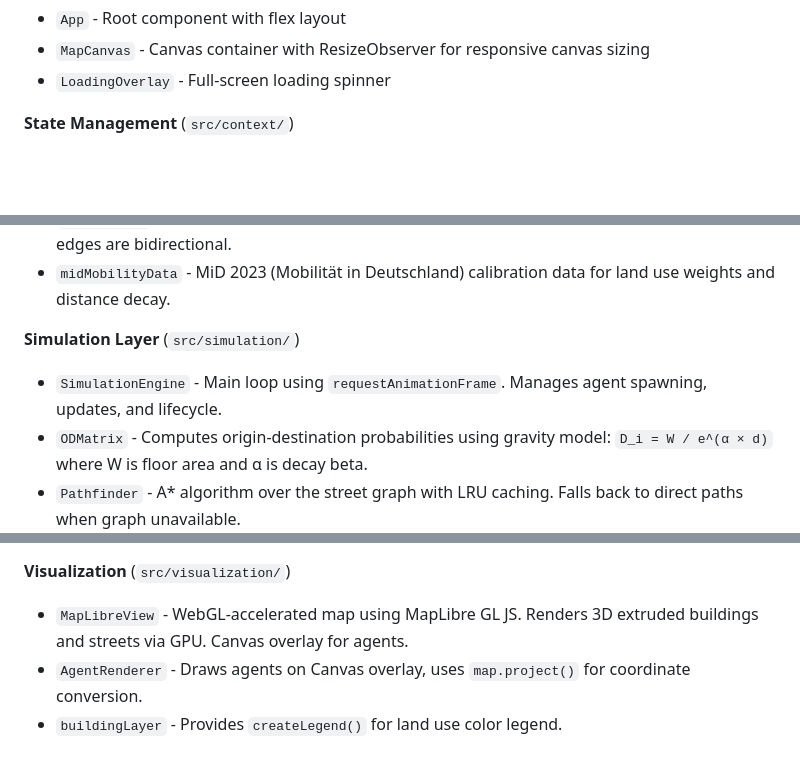
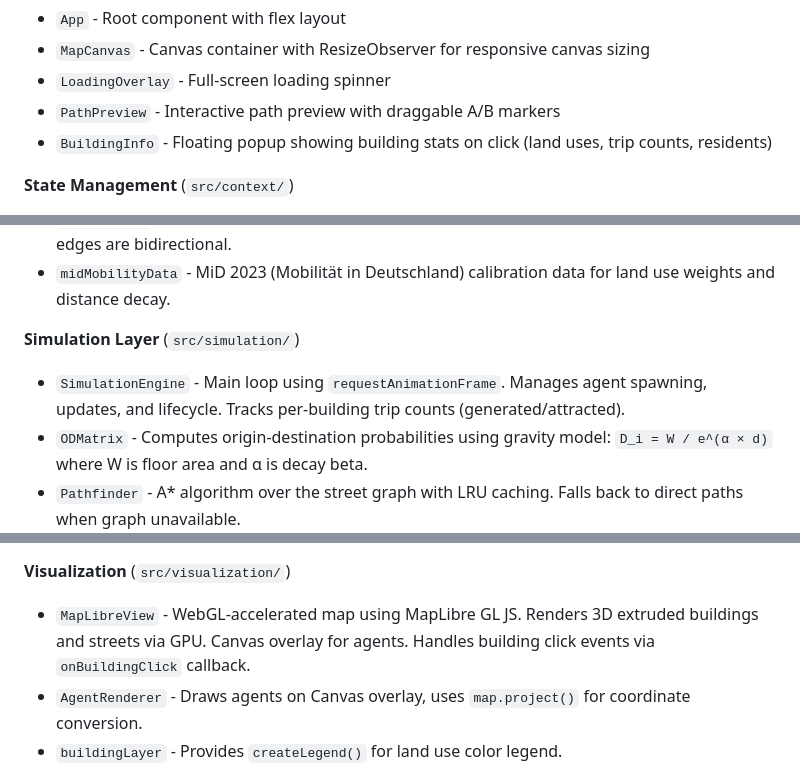
Before and after one commit to Bauhaus-InfAU/wolfsburg-web, a Markdown page: CLAUDE.md, 3 parts joined by grey strips. Drawn GitHub-style; blank space fills up the shorter version.

Commit message:
Update CLAUDE.md with building click feature docs
Co-Authored-By: Claude Opus 4.5 <noreply@anthropic.com>

```diff
--- a/CLAUDE.md
+++ b/CLAUDE.md
@@ -37,6 +37,8 @@ This is a browser-based pedestrian flow simulation for the city of Weimar, built
 - `App` - Root component with flex layout
 - `MapCanvas` - Canvas container with ResizeObserver for responsive canvas sizing
 - `LoadingOverlay` - Full-screen loading spinner
+- `PathPreview` - Interactive path preview with draggable A/B markers
+- `BuildingInfo` - Floating popup showing building stats on click (land uses, trip counts, residents)
 
 **State Management** (`src/context/`)
 - `SimulationContext` - React context wrapping SimulationEngine, exposes state and actions to components
@@ -56,7 +58,7 @@ This is a browser-based pedestrian flow simulation for the city of Weimar, built
 - `midMobilityData` - MiD 2023 (Mobilität in Deutschland) calibration data for land use weights and distance decay.
 
 **Simulation Layer** (`src/simulation/`)
-- `SimulationEngine` - Main loop using `requestAnimationFrame`. Manages agent spawning, updates, and lifecycle.
+- `SimulationEngine` - Main loop using `requestAnimationFrame`. Manages agent spawning, updates, and lifecycle. Tracks per-building trip counts (generated/attracted).
 - `ODMatrix` - Computes origin-destination probabilities using gravity model: `D_i = W / e^(α × d)` where W is floor area and α is decay beta.
 - `Pathfinder` - A* algorithm over the street graph with LRU caching. Falls back to direct paths when graph unavailable.
 - `TripGenerator` - Probabilistically generates trips based on residential building floors and O-D matrix.
@@ -67,7 +69,7 @@ This is a browser-based pedestrian flow simulation for the city of Weimar, built
 - `AgentPool` - Object pool pattern to avoid allocation during simulation.
 
 **Visualization** (`src/visualization/`)
-- `MapLibreView` - WebGL-accelerated map using MapLibre GL JS. Renders 3D extruded buildings and streets via GPU. Canvas overlay for agents.
+- `MapLibreView` - WebGL-accelerated map using MapLibre GL JS. Renders 3D extruded buildings and streets via GPU. Canvas overlay for agents. Handles building click events via `onBuildingClick` callback.
 - `AgentRenderer` - Draws agents on Canvas overlay, uses `map.project()` for coordinate conversion.
 - `buildingLayer` - Provides `createLegend()` for land use color legend.
 - `streetUsageLayer` - Updates MapLibre heatmap layer data (blue→yellow→red gradient based on frequency).
```
